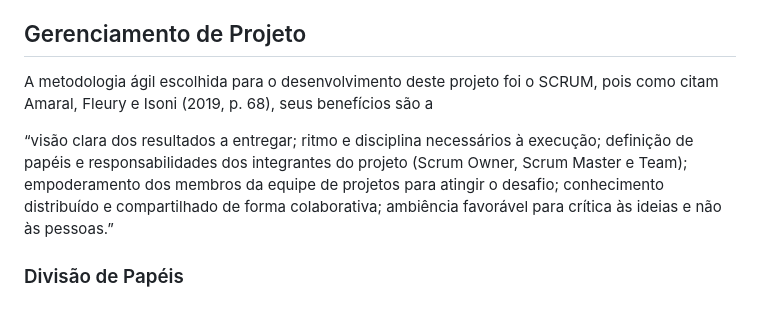
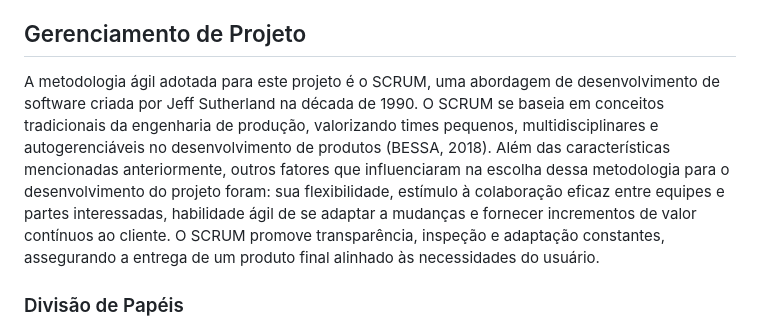
Before and after one commit to ICEI-PUC-Minas-PMV-ADS/pmv-ads-2023-2-e1-proj-web-t2-sitecontroledefinancas, a Markdown page: documentos/03-Metodologia.md, the part around the change. Drawn GitHub-style.

Commit message:
Atualização da metodologia

```diff
--- a/documentos/03-Metodologia.md
+++ b/documentos/03-Metodologia.md
@@ -5,9 +5,7 @@ Esta seção descreve a organização da equipe para a execução das tarefas do
 
 
 ## Gerenciamento de Projeto
-A metodologia ágil escolhida para o desenvolvimento deste projeto foi o SCRUM, pois como citam Amaral, Fleury e Isoni (2019, p. 68), seus benefícios são a
-
-“visão clara dos resultados a entregar; ritmo e disciplina necessários à execução; definição de papéis e responsabilidades dos integrantes do projeto (Scrum Owner, Scrum Master e Team); empoderamento dos membros da equipe de projetos para atingir o desafio; conhecimento distribuído e compartilhado de forma colaborativa; ambiência favorável para crítica às ideias e não às pessoas.”
+A metodologia ágil adotada para este projeto é o SCRUM, uma abordagem de desenvolvimento de software criada por Jeff Sutherland na década de 1990. O SCRUM se baseia em conceitos tradicionais da engenharia de produção, valorizando times pequenos, multidisciplinares e autogerenciáveis no desenvolvimento de produtos (BESSA, 2018). Além das características mencionadas anteriormente, outros fatores que influenciaram na escolha dessa metodologia para o desenvolvimento do projeto foram: sua flexibilidade, estímulo à colaboração eficaz entre equipes e partes interessadas, habilidade ágil de se adaptar a mudanças e fornecer incrementos de valor contínuos ao cliente. O SCRUM promove transparência, inspeção e adaptação constantes, assegurando a entrega de um produto final alinhado às necessidades do usuário.
 
 ### Divisão de Papéis
 
```
